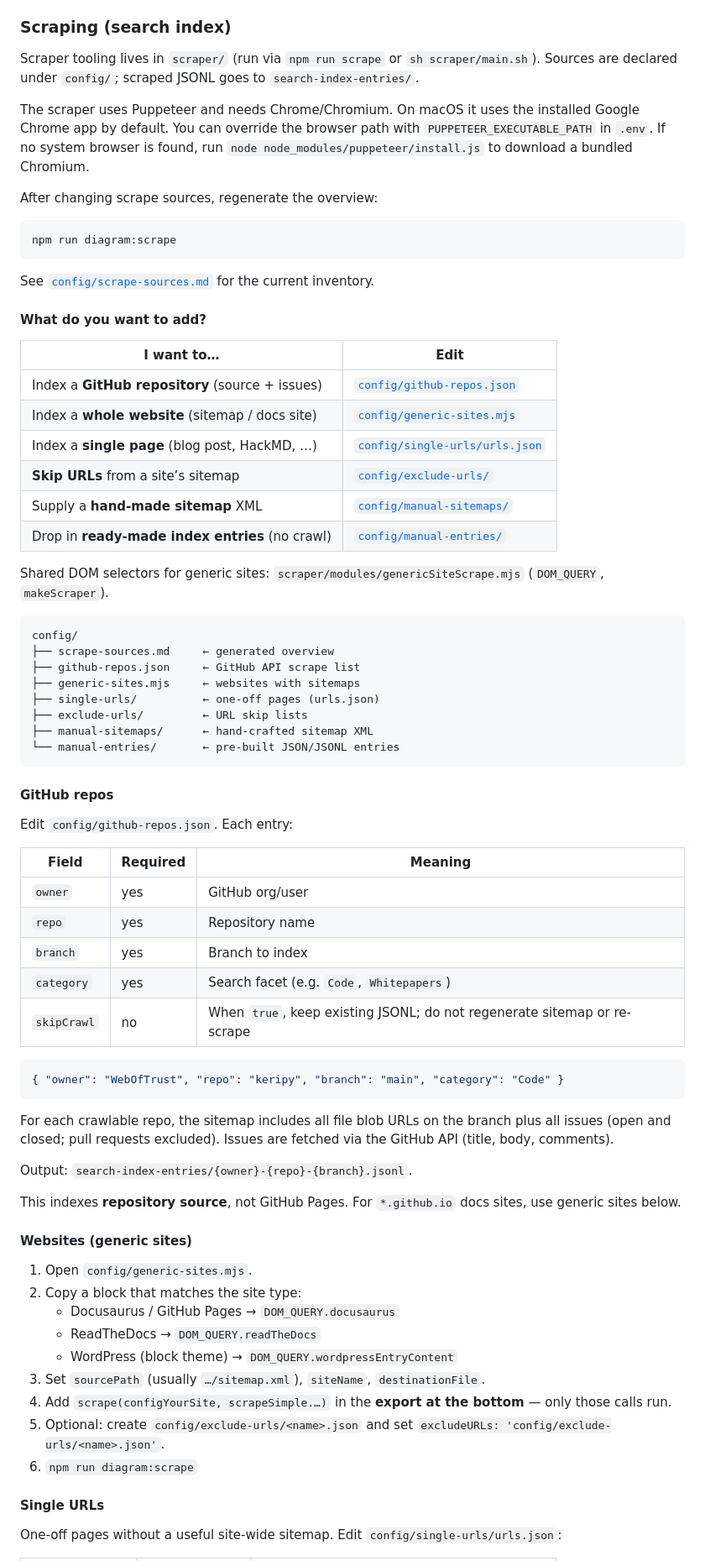
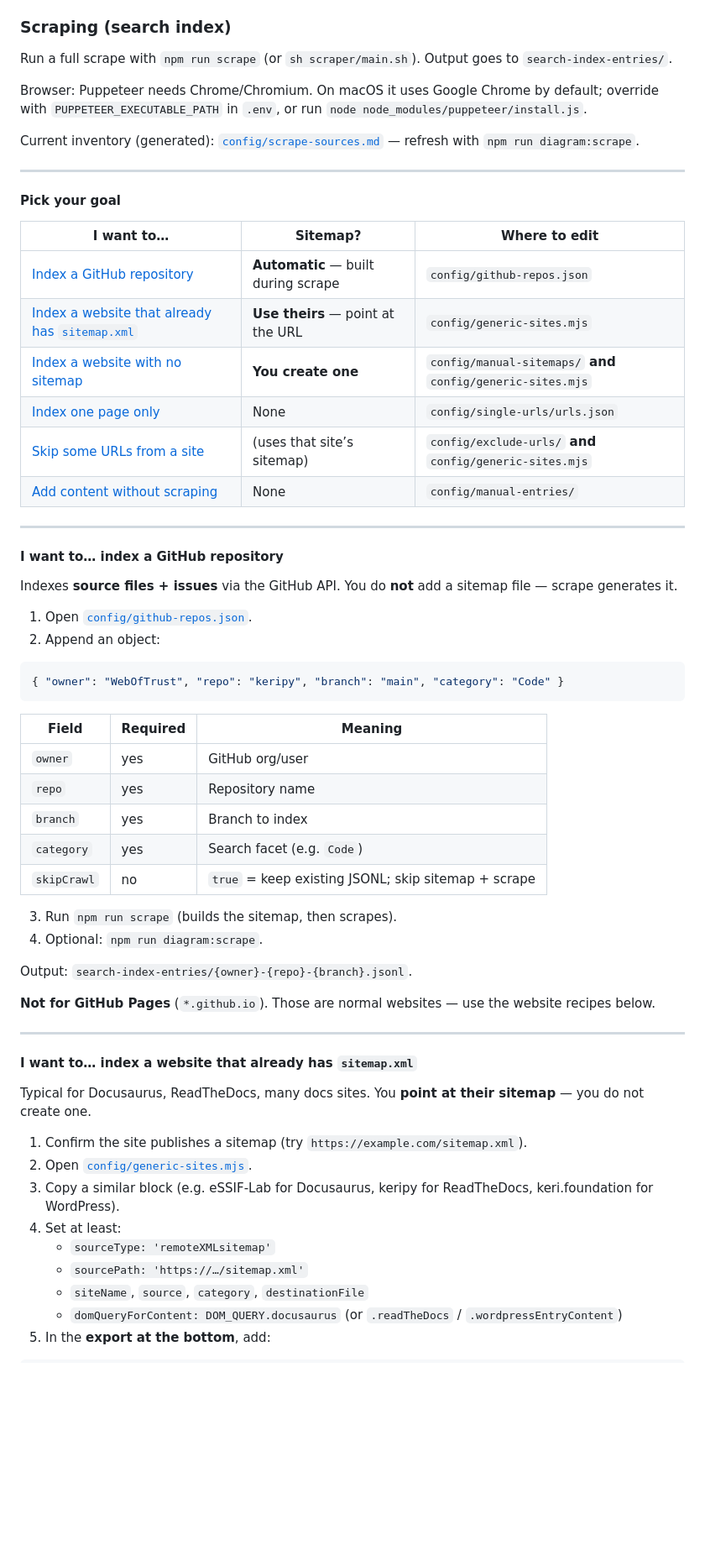
Before and after one commit to WebOfTrust/kerisse, a Markdown page: README.md, the part around one of its changes. Shown at 84% size. Drawn GitHub-style; blank space fills up the shorter version.

````diff
--- a/README.md
+++ b/README.md
@@ -23,77 +23,66 @@ GitHub Actions needs one of these in the repo:
 
 ### Scraping (search index)
 
-Scraper tooling lives in `scraper/` (run via `npm run scrape` or `sh scraper/main.sh`). Sources are declared under `config/`; scraped JSONL goes to `search-index-entries/`.
+Run a full scrape with `npm run scrape` (or `sh scraper/main.sh`). Output goes to `search-index-entries/`.
 
-The scraper uses Puppeteer and needs Chrome/Chromium. On macOS it uses the installed Google Chrome app by default. You can override the browser path with `PUPPETEER_EXECUTABLE_PATH` in `.env`. If no system browser is found, run `node node_modules/puppeteer/install.js` to download a bundled Chromium.
+Browser: Puppeteer needs Chrome/Chromium. On macOS it uses Google Chrome by default; override with `PUPPETEER_EXECUTABLE_PATH` in `.env`, or run `node node_modules/puppeteer/install.js`.
 
-After changing scrape sources, regenerate the overview:
+Current inventory (generated): [`config/scrape-sources.md`](config/scrape-sources.md) — refresh with `npm run diagram:scrape`.
 
-```bash
-npm run diagram:scrape
+---
+
+#### Pick your goal
+
+| I want to… | Sitemap? | Where to edit |
+|------------|----------|---------------|
+| [Index a GitHub repository](#i-want-to-index-a-github-repository) | **Automatic** — built during scrape | `config/github-repos.json` |
+| [Index a website that already has `sitemap.xml`](#i-want-to-index-a-website-that-already-has-sitemapxml) | **Use theirs** — point at the URL | `config/generic-sites.mjs` |
+| [Index a website with no sitemap](#i-want-to-index-a-website-with-no-sitemap) | **You create one** | `config/manual-sitemaps/` **and** `config/generic-sites.mjs` |
+| [Index one page only](#i-want-to-index-one-page-only) | None | `config/single-urls/urls.json` |
+| [Skip some URLs from a site](#i-want-to-skip-some-urls-from-a-site) | (uses that site’s sitemap) | `config/exclude-urls/` **and** `config/generic-sites.mjs` |
+| [Add content without scraping](#i-want-to-add-content-without-scraping) | None | `config/manual-entries/` |
+
+---
+
+#### I want to… index a GitHub repository
+
+Indexes **source files + issues** via the GitHub API. You do **not** add a sitemap file — scrape generates it.
+
+1. Open [`config/github-repos.json`](config/github-repos.json).
+2. Append an object:
+
+```json
+{ "owner": "WebOfTrust", "repo": "keripy", "branch": "main", "category": "Code" }
 ```
-
-See [`config/scrape-sources.md`](config/scrape-sources.md) for the current inventory.
-
-#### What do you want to add?
-
-| I want to… | Edit |
-|------------|------|
-| Index a **GitHub repository** (source + issues) | [`config/github-repos.json`](config/github-repos.json) |
-| Index a **whole website** (sitemap / docs site) | [`config/generic-sites.mjs`](config/generic-sites.mjs) |
-| Index a **single page** (blog post, HackMD, …) | [`config/single-urls/urls.json`](config/single-urls/urls.json) |
-| **Skip URLs** from a site’s sitemap | [`config/exclude-urls/`](config/exclude-urls/) |
-| Supply a **hand-made sitemap** XML | [`config/manual-sitemaps/`](config/manual-sitemaps/) |
-| Drop in **ready-made index entries** (no crawl) | [`config/manual-entries/`](config/manual-entries/) |
-
-Shared DOM selectors for generic sites: `scraper/modules/genericSiteScrape.mjs` (`DOM_QUERY`, `makeScraper`).
-
-```
-config/
-├── scrape-sources.md     ← generated overview
-├── github-repos.json     ← GitHub API scrape list
-├── generic-sites.mjs     ← websites with sitemaps
-├── single-urls/          ← one-off pages (urls.json)
-├── exclude-urls/         ← URL skip lists
-├── manual-sitemaps/      ← hand-crafted sitemap XML
-└── manual-entries/       ← pre-built JSON/JSONL entries
-```
-
-#### GitHub repos
-
-Edit `config/github-repos.json`. Each entry:
 
 | Field | Required | Meaning |
 |-------|----------|---------|
 | `owner` | yes | GitHub org/user |
 | `repo` | yes | Repository name |
 | `branch` | yes | Branch to index |
-| `category` | yes | Search facet (e.g. `Code`, `Whitepapers`) |
-| `skipCrawl` | no | When `true`, keep existing JSONL; do not regenerate sitemap or re-scrape |
+| `category` | yes | Search facet (e.g. `Code`) |
+| `skipCrawl` | no | `true` = keep existing JSONL; skip sitemap + scrape |
 
-```json
-{ "owner": "WebOfTrust", "repo": "keripy", "branch": "main", "category": "Code" }
-```
-
-For each crawlable repo, the sitemap includes all file blob URLs on the branch plus all issues (open and closed; pull requests excluded). Issues are fetched via the GitHub API (title, body, comments).
+3. Run `npm run scrape` (builds the sitemap, then scrapes).
+4. Optional: `npm run diagram:scrape`.
 
 Output: `search-index-entries/{owner}-{repo}-{branch}.jsonl`.
 
-This indexes **repository source**, not GitHub Pages. For `*.github.io` docs sites, use generic sites below.
+**Not for GitHub Pages** (`*.github.io`). Those are normal websites — use the website recipes below.
 
-#### Websites (generic sites)
+---
 
-1. Open `config/generic-sites.mjs`.
-2. Copy a block that matches the site type:
-   - Docusaurus / GitHub Pages → `DOM_QUERY.docusaurus`
-   - ReadTheDocs → `DOM_QUERY.readTheDocs`
-   - WordPress (block theme) → `DOM_QUERY.wordpressEntryContent`
-3. Set `sourcePath` (usually `…/sitemap.xml`), `siteName`, `destinationFile`.
-4. Add `scrape(configYourSite, scrapeSimple.…)` in the **export at the bottom** — only those calls run.
-5. Optional: create `config/exclude-urls/<name>.json` and set `excludeURLs: 'config/exclude-urls/<name>.json'`.
-6. `npm run diagram:scrape`
+#### I want to… index a website that already has `sitemap.xml`
 
-#### Single URLs
+Typical for Docusaurus, ReadTheDocs, many docs sites. You **point at their sitemap** — you do not create one.
 
-One-off pages without a useful site-wide sitemap. Edit `config/single-urls/urls.json`:
+1. Confirm the site publishes a sitemap (try `https://example.com/sitemap.xml`).
+2. Open [`config/generic-sites.mjs`](config/generic-sites.mjs).
+3. Copy a similar block (e.g. eSSIF-Lab for Docusaurus, keripy for ReadTheDocs, keri.foundation for WordPress).
+4. Set at least:
+   - `sourceType: 'remoteXMLsitemap'`
+   - `sourcePath: 'https://…/sitemap.xml'`
+   - `siteName`, `source`, `category`, `destinationFile`
+   - `domQueryForContent: DOM_QUERY.docusaurus` (or `.readTheDocs` / `.wordpressEntryContent`)
+5. In the **export at the bottom**, add:
 
````
Also changed, not shown: other parts of README.md (+93 -28 lines).
